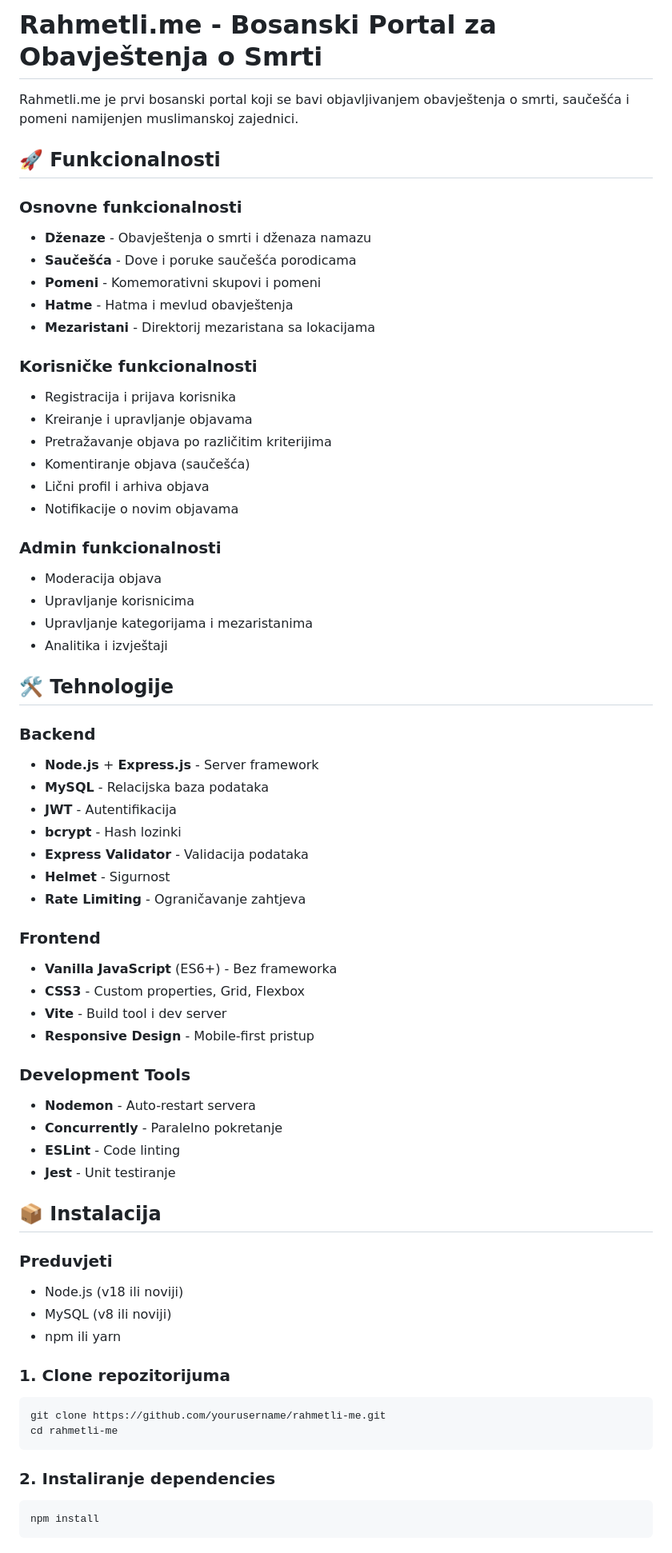
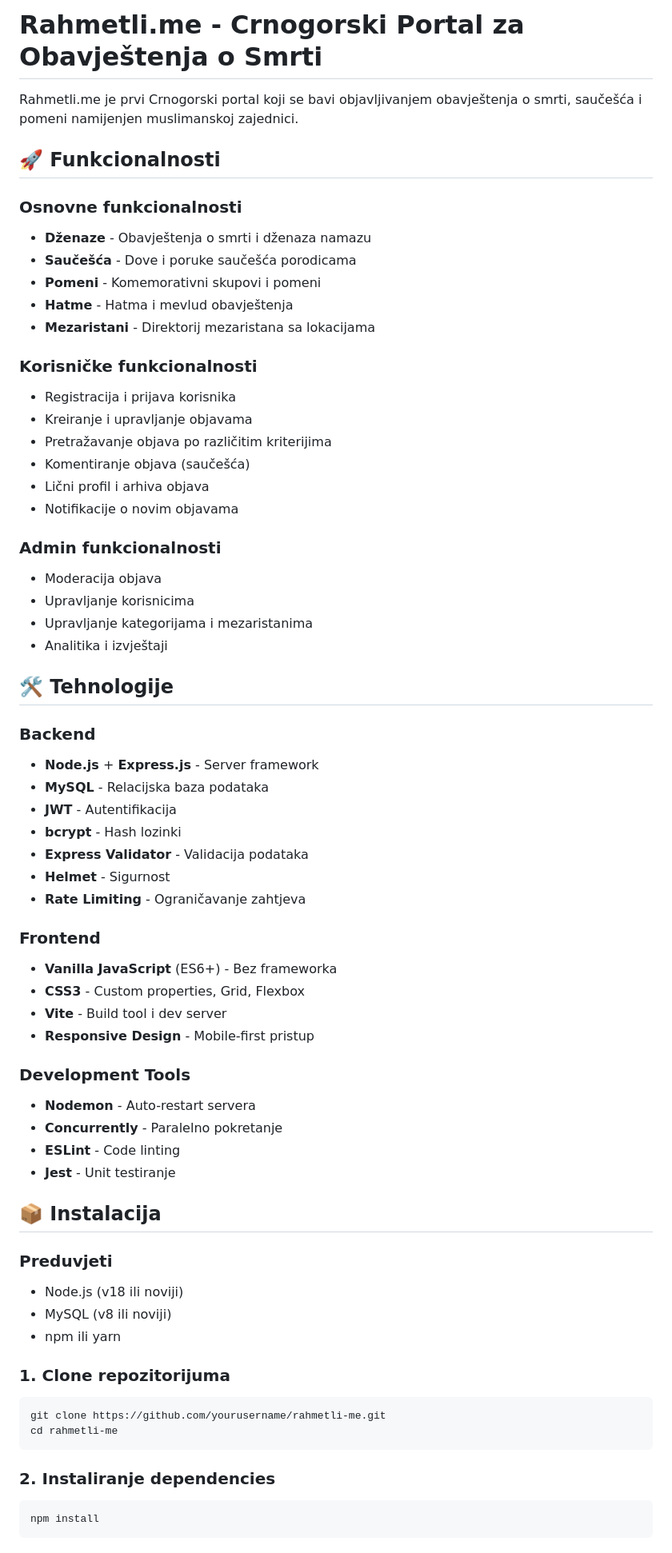
Before and after one commit to zeljkobar/rahmetli.me, a Markdown page: README.md, the part around the change printed below. Shown: that part at 80% size. Rendered like a GitHub page.

Commit message:
Update README.md with final documentation

````diff
--- a/README.md
+++ b/README.md
@@ -1,10 +1,11 @@
-# Rahmetli.me - Bosanski Portal za Obavještenja o Smrti
+# Rahmetli.me - Crnogorski Portal za Obavještenja o Smrti
 
-Rahmetli.me je prvi bosanski portal koji se bavi objavljivanjem obavještenja o smrti, saučešća i pomeni namijenjen muslimanskoj zajednici.
+Rahmetli.me je prvi Crnogorski portal koji se bavi objavljivanjem obavještenja o smrti, saučešća i pomeni namijenjen muslimanskoj zajednici.
 
 ## 🚀 Funkcionalnosti
 
 ### Osnovne funkcionalnosti
+
 - **Dženaze** - Obavještenja o smrti i dženaza namazu
 - **Saučešća** - Dove i poruke saučešća porodicama
 - **Pomeni** - Komemorativni skupovi i pomeni
@@ -12,6 +13,7 @@ Rahmetli.me je prvi bosanski portal koji se bavi objavljivanjem obavještenja o
 - **Mezaristani** - Direktorij mezaristana sa lokacijama
 
 ### Korisničke funkcionalnosti
+
 - Registracija i prijava korisnika
 - Kreiranje i upravljanje objavama
 - Pretražavanje objava po različitim kriterijima
@@ -20,6 +22,7 @@ Rahmetli.me je prvi bosanski portal koji se bavi objavljivanjem obavještenja o
 - Notifikacije o novim objavama
 
 ### Admin funkcionalnosti
+
 - Moderacija objava
 - Upravljanje korisnicima
 - Upravljanje kategorijama i mezaristanima
@@ -28,6 +31,7 @@ Rahmetli.me je prvi bosanski portal koji se bavi objavljivanjem obavještenja o
 ## 🛠️ Tehnologije
 
 ### Backend
+
 - **Node.js** + **Express.js** - Server framework
 - **MySQL** - Relacijska baza podataka
 - **JWT** - Autentifikacija
@@ -37,12 +41,14 @@ Rahmetli.me je prvi bosanski portal koji se bavi objavljivanjem obavještenja o
 - **Rate Limiting** - Ograničavanje zahtjeva
 
 ### Frontend
+
 - **Vanilla JavaScript** (ES6+) - Bez frameworka
 - **CSS3** - Custom properties, Grid, Flexbox
 - **Vite** - Build tool i dev server
 - **Responsive Design** - Mobile-first pristup
 
 ### Development Tools
+
 - **Nodemon** - Auto-restart servera
 - **Concurrently** - Paralelno pokretanje
 - **ESLint** - Code linting
@@ -51,17 +57,20 @@ Rahmetli.me je prvi bosanski portal koji se bavi objavljivanjem obavještenja o
 ## 📦 Instalacija
 
 ### Preduvjeti
+
 - Node.js (v18 ili noviji)
 - MySQL (v8 ili noviji)
 - npm ili yarn
 
 ### 1. Clone repozitorijuma
+
 ```bash
 git clone https://github.com/yourusername/rahmetli-me.git
 cd rahmetli-me
 ```
 
 ### 2. Instaliranje dependencies
+
 ```bash
 npm install
 ```
````
Also changed, not shown: other parts of README.md (+33 -1 lines).
